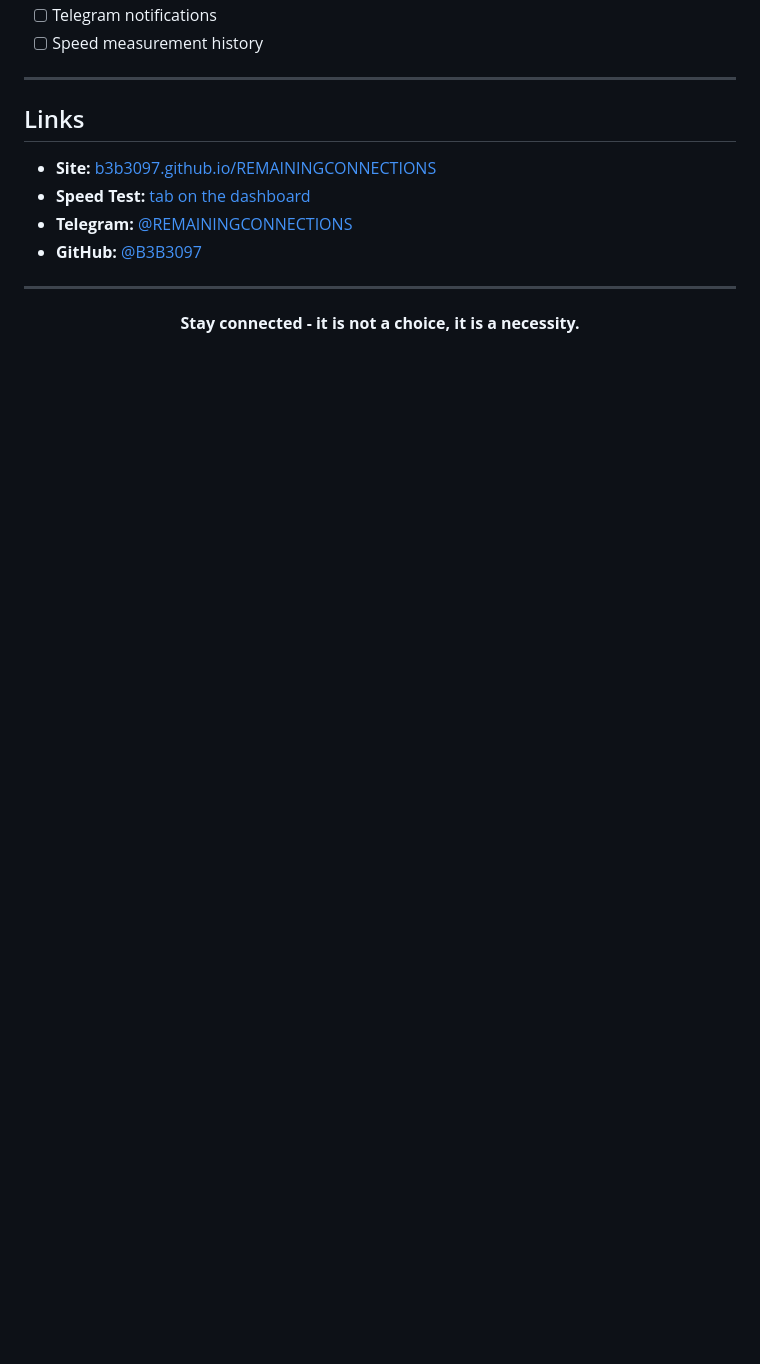
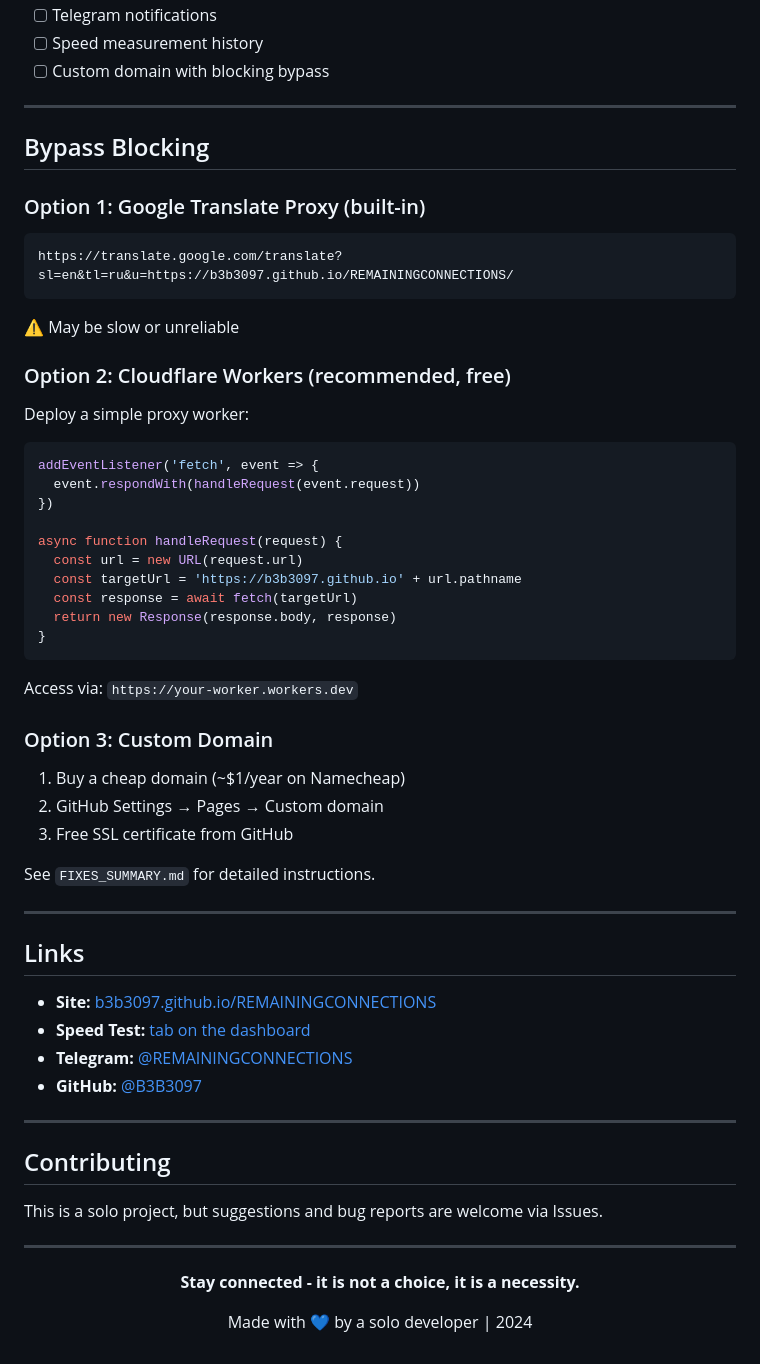
Before and after one commit to B3B3097/REMAININGCONNECTIONS, a Markdown page: README.md, the part around one of its changes. GitHub-like rendering; blank space fills up the shorter version.

````diff
--- a/README.md
+++ b/README.md
@@ -126,5 +166,39 @@ REMAININGCONNECTIONS/
 - [ ] Telegram notifications
 - [ ] Speed measurement history
+- [ ] Custom domain with blocking bypass
+
+---
+
+## Bypass Blocking
+
+### Option 1: Google Translate Proxy (built-in)
+```
+https://translate.google.com/translate?sl=en&tl=ru&u=https://b3b3097.github.io/REMAININGCONNECTIONS/
+```
+⚠️ May be slow or unreliable
+
+### Option 2: Cloudflare Workers (recommended, free)
+Deploy a simple proxy worker:
+```javascript
+addEventListener('fetch', event => {
+  event.respondWith(handleRequest(event.request))
+})
+
+async function handleRequest(request) {
+  const url = new URL(request.url)
+  const targetUrl = 'https://b3b3097.github.io' + url.pathname
+  const response = await fetch(targetUrl)
+  return new Response(response.body, response)
+}
+```
+Access via: `https://your-worker.workers.dev`
+
+### Option 3: Custom Domain
+1. Buy a cheap domain (~$1/year on Namecheap)
+2. GitHub Settings → Pages → Custom domain
+3. Free SSL certificate from GitHub
+
+See `FIXES_SUMMARY.md` for detailed instructions.
 
 ---
 
@@ -137,8 +211,16 @@ REMAININGCONNECTIONS/
 
 ---
 
+## Contributing
+
+This is a solo project, but suggestions and bug reports are welcome via Issues.
+
+---
+
 <div align="center">
 
 **Stay connected - it is not a choice, it is a necessity.**
 
+Made with 💙 by a solo developer | 2024
+
 </div>
````
Also changed, not shown: other parts of README.md (+51 -11 lines).
